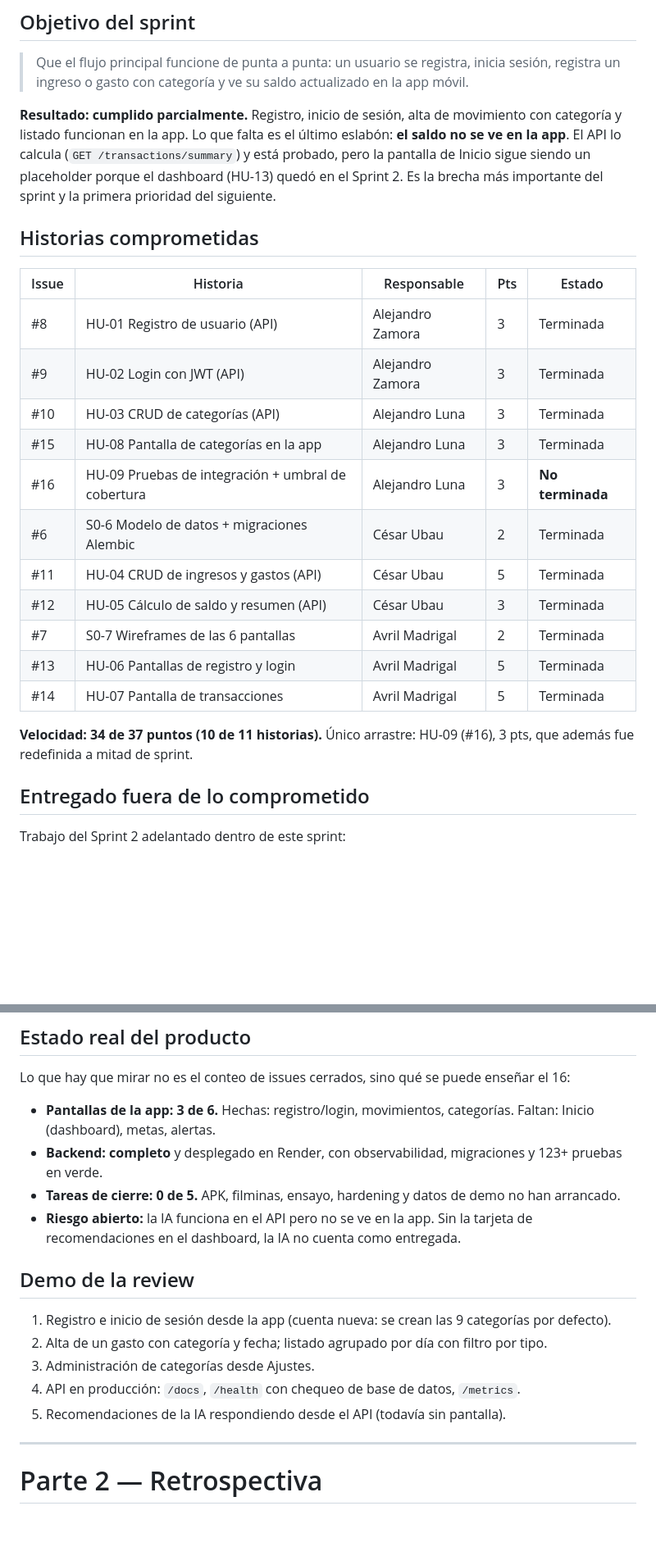
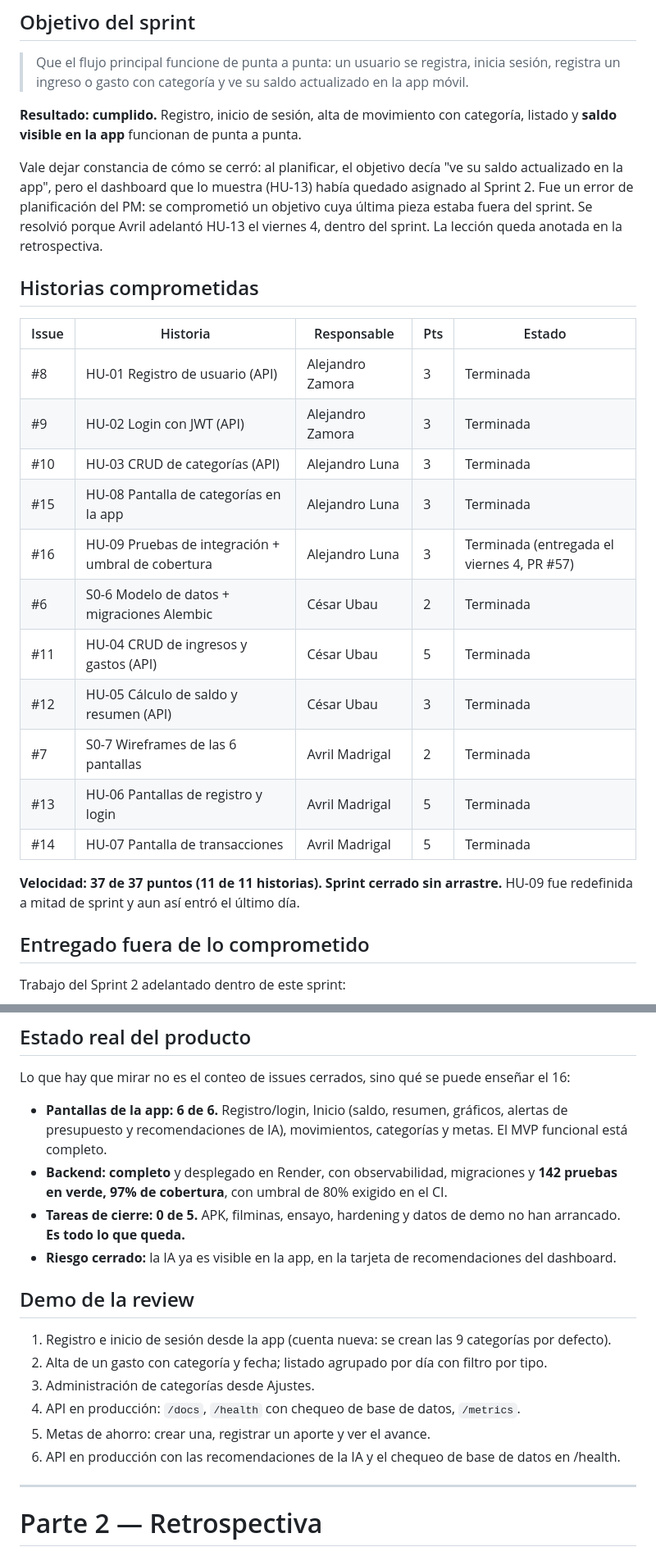
Before and after one commit to HumanoidCat/budgetwise, a Markdown page: docs/scrum/sprint-1-review-retro.md, 2 parts joined by grey strips. Shown at 82% size. GitHub-like rendering; blank space fills up the shorter version.

Commit message:
docs(scrum): actualizar acta de review con el cierre real del Sprint 1

```diff
--- a/docs/scrum/sprint-1-review-retro.md
+++ b/docs/scrum/sprint-1-review-retro.md
@@ -21,7 +21,9 @@
 
 > Que el flujo principal funcione de punta a punta: un usuario se registra, inicia sesión, registra un ingreso o gasto con categoría y ve su saldo actualizado en la app móvil.
 
-**Resultado: cumplido parcialmente.** Registro, inicio de sesión, alta de movimiento con categoría y listado funcionan en la app. Lo que falta es el último eslabón: **el saldo no se ve en la app**. El API lo calcula (`GET /transactions/summary`) y está probado, pero la pantalla de Inicio sigue siendo un placeholder porque el dashboard (HU-13) quedó en el Sprint 2. Es la brecha más importante del sprint y la primera prioridad del siguiente.
+**Resultado: cumplido.** Registro, inicio de sesión, alta de movimiento con categoría, listado y **saldo visible en la app** funcionan de punta a punta.
+
+Vale dejar constancia de cómo se cerró: al planificar, el objetivo decía "ve su saldo actualizado en la app", pero el dashboard que lo muestra (HU-13) había quedado asignado al Sprint 2. Fue un error de planificación del PM: se comprometió un objetivo cuya última pieza estaba fuera del sprint. Se resolvió porque Avril adelantó HU-13 el viernes 4, dentro del sprint. La lección queda anotada en la retrospectiva.
 
 ## Historias comprometidas
 
@@ -31,7 +33,7 @@
 | #9 | HU-02 Login con JWT (API) | Alejandro Zamora | 3 | Terminada |
 | #10 | HU-03 CRUD de categorías (API) | Alejandro Luna | 3 | Terminada |
 | #15 | HU-08 Pantalla de categorías en la app | Alejandro Luna | 3 | Terminada |
-| #16 | HU-09 Pruebas de integración + umbral de cobertura | Alejandro Luna | 3 | **No terminada** |
+| #16 | HU-09 Pruebas de integración + umbral de cobertura | Alejandro Luna | 3 | Terminada (entregada el viernes 4, PR #57) |
 | #6 | S0-6 Modelo de datos + migraciones Alembic | César Ubau | 2 | Terminada |
 | #11 | HU-04 CRUD de ingresos y gastos (API) | César Ubau | 5 | Terminada |
 | #12 | HU-05 Cálculo de saldo y resumen (API) | César Ubau | 3 | Terminada |
@@ -39,7 +41,7 @@
 | #13 | HU-06 Pantallas de registro y login | Avril Madrigal | 5 | Terminada |
 | #14 | HU-07 Pantalla de transacciones | Avril Madrigal | 5 | Terminada |
 
-**Velocidad: 34 de 37 puntos (10 de 11 historias).** Único arrastre: HU-09 (#16), 3 pts, que además fue redefinida a mitad de sprint.
+**Velocidad: 37 de 37 puntos (11 de 11 historias). Sprint cerrado sin arrastre.** HU-09 fue redefinida a mitad de sprint y aun así entró el último día.
 
 ## Entregado fuera de lo comprometido
 
@@ -61,10 +63,10 @@ Con esto **el backend del MVP quedó completo** dentro del Sprint 1.
 
 Lo que hay que mirar no es el conteo de issues cerrados, sino qué se puede enseñar el 16:
 
-- **Pantallas de la app: 3 de 6.** Hechas: registro/login, movimientos, categorías. Faltan: Inicio (dashboard), metas, alertas.
-- **Backend: completo** y desplegado en Render, con observabilidad, migraciones y 123+ pruebas en verde.
-- **Tareas de cierre: 0 de 5.** APK, filminas, ensayo, hardening y datos de demo no han arrancado.
-- **Riesgo abierto:** la IA funciona en el API pero no se ve en la app. Sin la tarjeta de recomendaciones en el dashboard, la IA no cuenta como entregada.
+- **Pantallas de la app: 6 de 6.** Registro/login, Inicio (saldo, resumen, gráficos, alertas de presupuesto y recomendaciones de IA), movimientos, categorías y metas. El MVP funcional está completo.
+- **Backend: completo** y desplegado en Render, con observabilidad, migraciones y **142 pruebas en verde, 97% de cobertura**, con umbral de 80% exigido en el CI.
+- **Tareas de cierre: 0 de 5.** APK, filminas, ensayo, hardening y datos de demo no han arrancado. **Es todo lo que queda.**
+- **Riesgo cerrado:** la IA ya es visible en la app, en la tarjeta de recomendaciones del dashboard.
 
 ## Demo de la review
 
@@ -72,7 +74,8 @@ Lo que hay que mirar no es el conteo de issues cerrados, sino qué se puede ense
 2. Alta de un gasto con categoría y fecha; listado agrupado por día con filtro por tipo.
 3. Administración de categorías desde Ajustes.
 4. API en producción: `/docs`, `/health` con chequeo de base de datos, `/metrics`.
-5. Recomendaciones de la IA respondiendo desde el API (todavía sin pantalla).
+5. Metas de ahorro: crear una, registrar un aporte y ver el avance.
+6. API en producción con las recomendaciones de la IA y el chequeo de base de datos en /health.
 
 ---
 
```
Also changed, not shown: other parts of docs/scrum/sprint-1-review-retro.md (+1 -1 lines).
